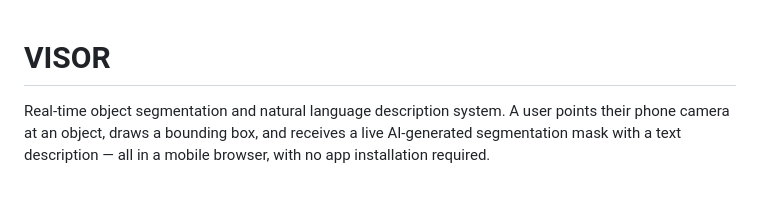
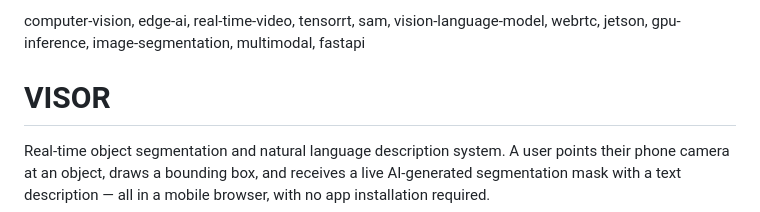
Before and after one commit to qwerteleven/VISOR, a Markdown page: README.MD, the part around the change. Drawn GitHub-style; blank space fills up the shorter version.

```diff
--- a/README.MD
+++ b/README.MD
@@ -1,3 +1,5 @@
+computer-vision, edge-ai, real-time-video, tensorrt, sam, vision-language-model, webrtc, jetson, gpu-inference, image-segmentation, multimodal, fastapi
+
 # VISOR
 
 Real-time object segmentation and natural language description system. A user points their phone camera at an object, draws a bounding box, and receives a live AI-generated segmentation mask with a text description — all in a mobile browser, with no app installation required.
```
